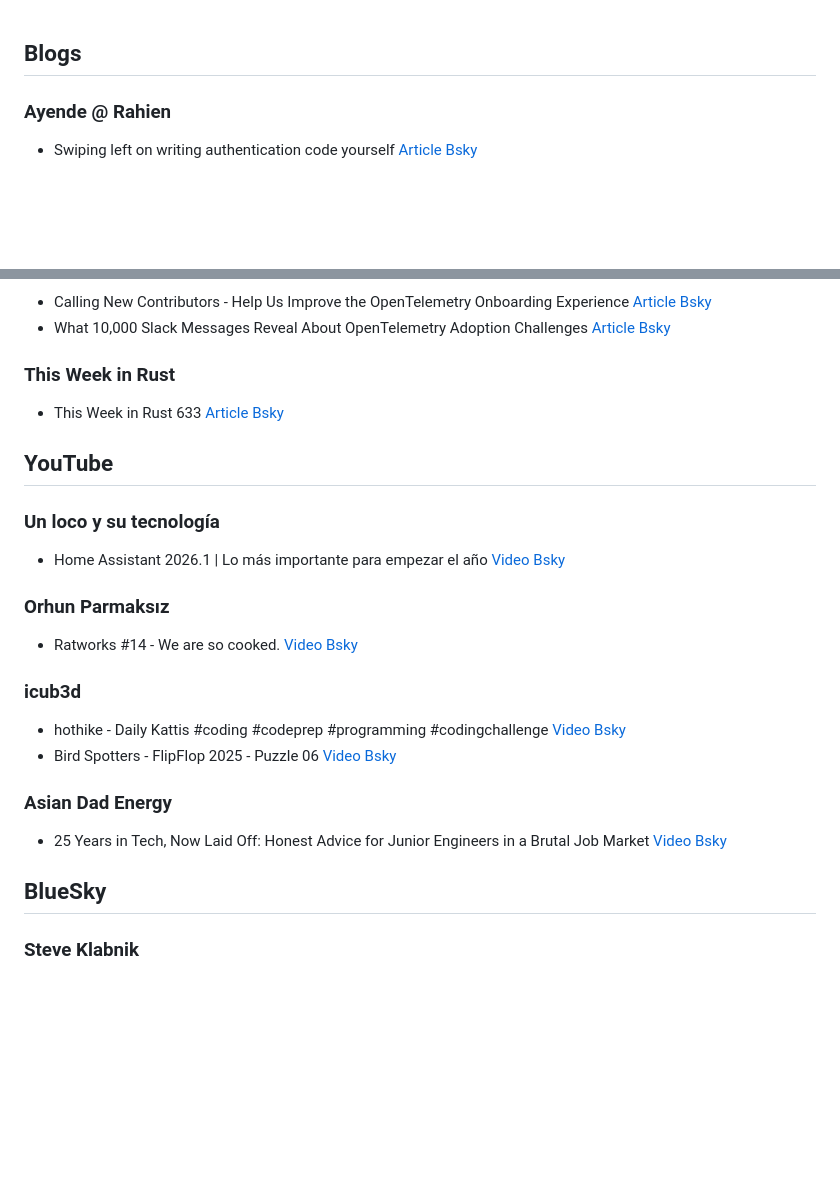
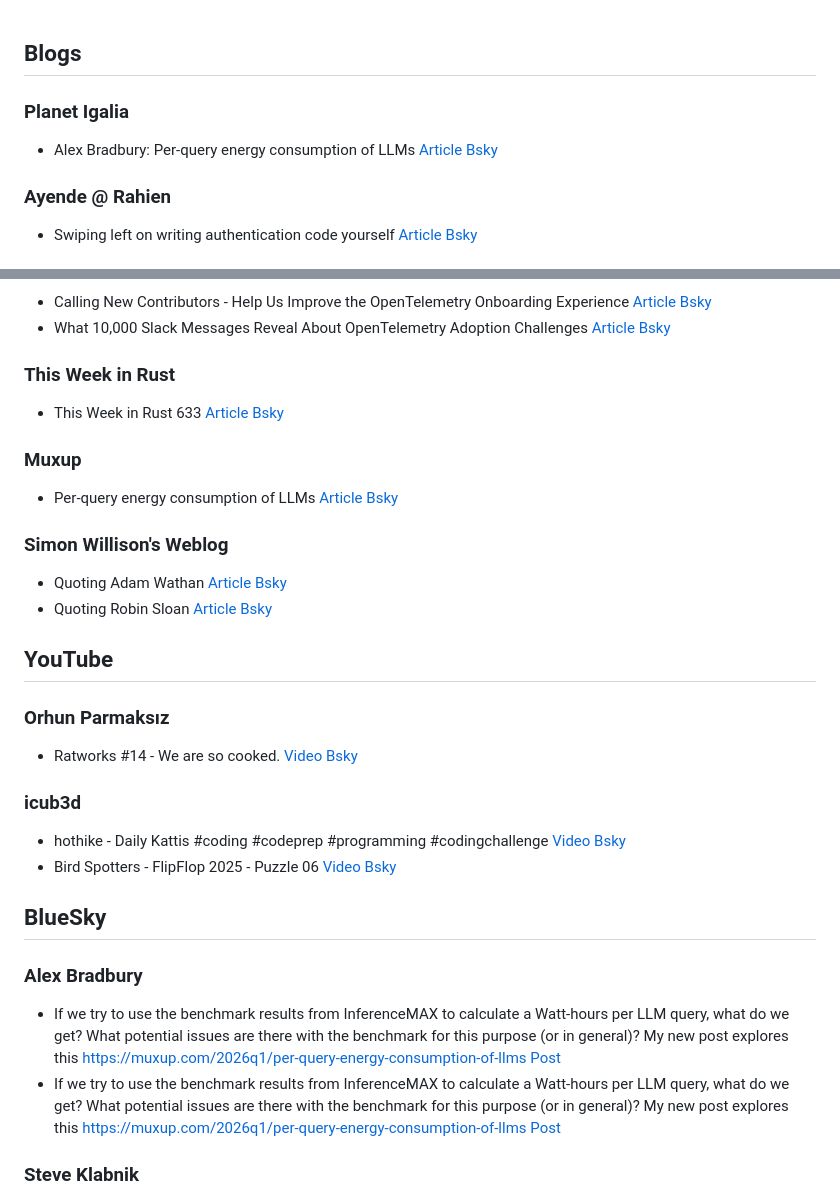
Before and after one commit to antonmry/news, a Markdown page: 2026-01-07.md, 2 parts joined by grey strips. GitHub-like rendering; blank space fills up the shorter version.

Commit message:
Add daily news for 2026-01-07.md

```diff
--- a/2026-01-07.md
+++ b/2026-01-07.md
@@ -1,4 +1,8 @@
 ## Blogs
+
+### Planet Igalia
+
+- Alex Bradbury: Per-query energy consumption of LLMs [Article](https://muxup.com/2026q1/per-query-energy-consumption-of-llms) [Bsky](https://bsky.app/intent/compose?text=Alex+Bradbury%3A+Per-query+energy+consumption+of+LLMs+https%3A%2F%2Fmuxup.com%2F2026q1%2Fper-query-energy-consumption-of-llms)
 
 ### Ayende @ Rahien
 
@@ -17,11 +21,16 @@
 
 - This Week in Rust 633 [Article](https://this-week-in-rust.org/blog/2026/01/07/this-week-in-rust-633/) [Bsky](https://bsky.app/intent/compose?text=This+Week+in+Rust+633+https%3A%2F%2Fthis-week-in-rust.org%2Fblog%2F2026%2F01%2F07%2Fthis-week-in-rust-633%2F)
 
+### Muxup
+
+- Per-query energy consumption of LLMs [Article](https://muxup.com/2026q1/per-query-energy-consumption-of-llms) [Bsky](https://bsky.app/intent/compose?text=Per-query+energy+consumption+of+LLMs+https%3A%2F%2Fmuxup.com%2F2026q1%2Fper-query-energy-consumption-of-llms)
+
+### Simon Willison's Weblog
+
+- Quoting Adam Wathan [Article](https://simonwillison.net/2026/Jan/7/adam-wathan/#atom-everything) [Bsky](https://bsky.app/intent/compose?text=Quoting+Adam+Wathan+https%3A%2F%2Fsimonwillison.net%2F2026%2FJan%2F7%2Fadam-wathan%2F%23atom-everything)
+- Quoting Robin Sloan [Article](https://simonwillison.net/2026/Jan/7/robin-sloan/#atom-everything) [Bsky](https://bsky.app/intent/compose?text=Quoting+Robin+Sloan+https%3A%2F%2Fsimonwillison.net%2F2026%2FJan%2F7%2Frobin-sloan%2F%23atom-everything)
+
 ## YouTube
-
-### Un loco y su tecnología
-
-- Home Assistant 2026.1 | Lo más importante para empezar el año [Video](https://www.youtube.com/watch?v=Dwomv25cEp4) [Bsky](https://bsky.app/intent/compose?text=Home+Assistant+2026.1+%7C+Lo+m%C3%A1s+importante+para+empezar+el+a%C3%B1o+https%3A%2F%2Fwww.youtube.com%2Fwatch%3Fv%3DDwomv25cEp4)
 
 ### Orhun Parmaksız
 
@@ -32,11 +41,12 @@
 - hothike - Daily Kattis #coding #codeprep #programming #codingchallenge [Video](https://www.youtube.com/shorts/uRyrN9aqDi0) [Bsky](https://bsky.app/intent/compose?text=hothike+-+Daily+Kattis+%23coding+%23codeprep+%23programming+%23codingchallenge+https%3A%2F%2Fwww.youtube.com%2Fshorts%2FuRyrN9aqDi0)
 - Bird Spotters - FlipFlop 2025 - Puzzle 06 [Video](https://www.youtube.com/watch?v=6olqqnh5NDc) [Bsky](https://bsky.app/intent/compose?text=Bird+Spotters+-+FlipFlop+2025+-+Puzzle+06+https%3A%2F%2Fwww.youtube.com%2Fwatch%3Fv%3D6olqqnh5NDc)
 
-### Asian Dad Energy
+## BlueSky
 
-- 25 Years in Tech, Now Laid Off: Honest Advice for Junior Engineers in a Brutal Job Market [Video](https://www.youtube.com/watch?v=E5VQ1nd-sIs) [Bsky](https://bsky.app/intent/compose?text=25+Years+in+Tech%2C+Now+Laid+Off%3A+Honest+Advice+for+Junior+Engineers+in+a+Brutal+Job+Market+https%3A%2F%2Fwww.youtube.com%2Fwatch%3Fv%3DE5VQ1nd-sIs)
+### Alex Bradbury
 
-## BlueSky
+- If we try to use the benchmark results from InferenceMAX to calculate a Watt-hours per LLM query, what do we get? What potential issues are there with the benchmark for this purpose (or in general)? My new post explores this <https://muxup.com/2026q1/per-query-energy-consumption-of-llms> [Post](https://bsky.app/profile/asbradbury.org/post/3mbucvpgz4s2h)
+- If we try to use the benchmark results from InferenceMAX to calculate a Watt-hours per LLM query, what do we get? What potential issues are there with the benchmark for this purpose (or in general)? My new post explores this <https://muxup.com/2026q1/per-query-energy-consumption-of-llms> [Post](https://bsky.app/profile/asbradbury.org/post/3mbucvpgz4s2h)
 
 ### Steve Klabnik
 
```
Also changed, not shown: other parts of 2026-01-07.md (+2 -2 lines).
